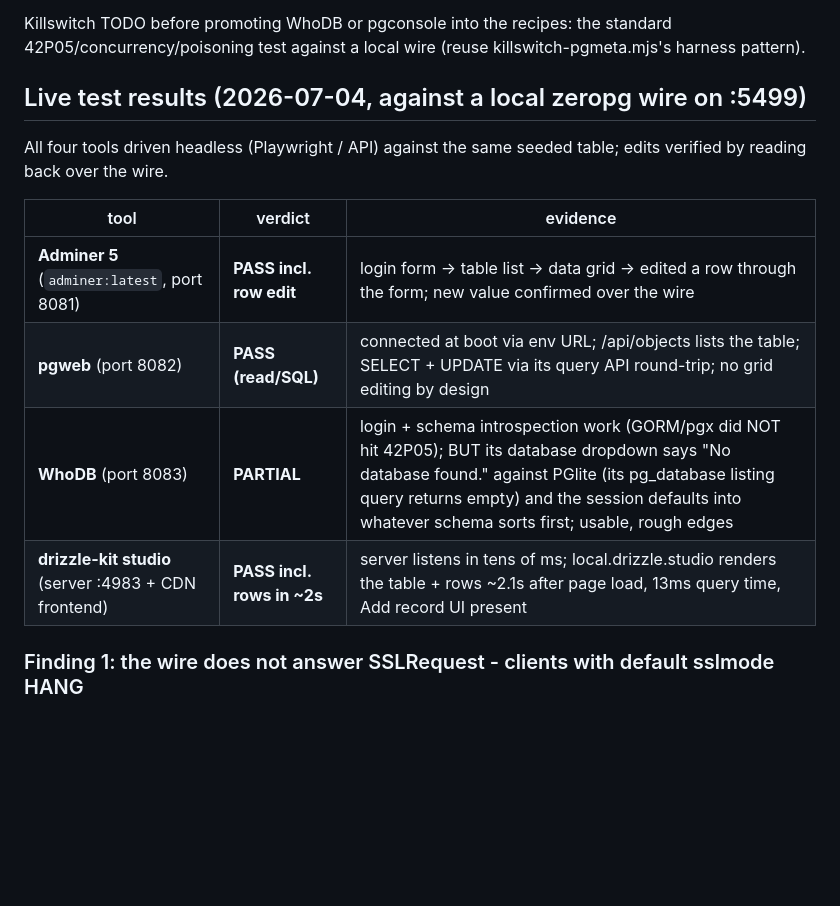
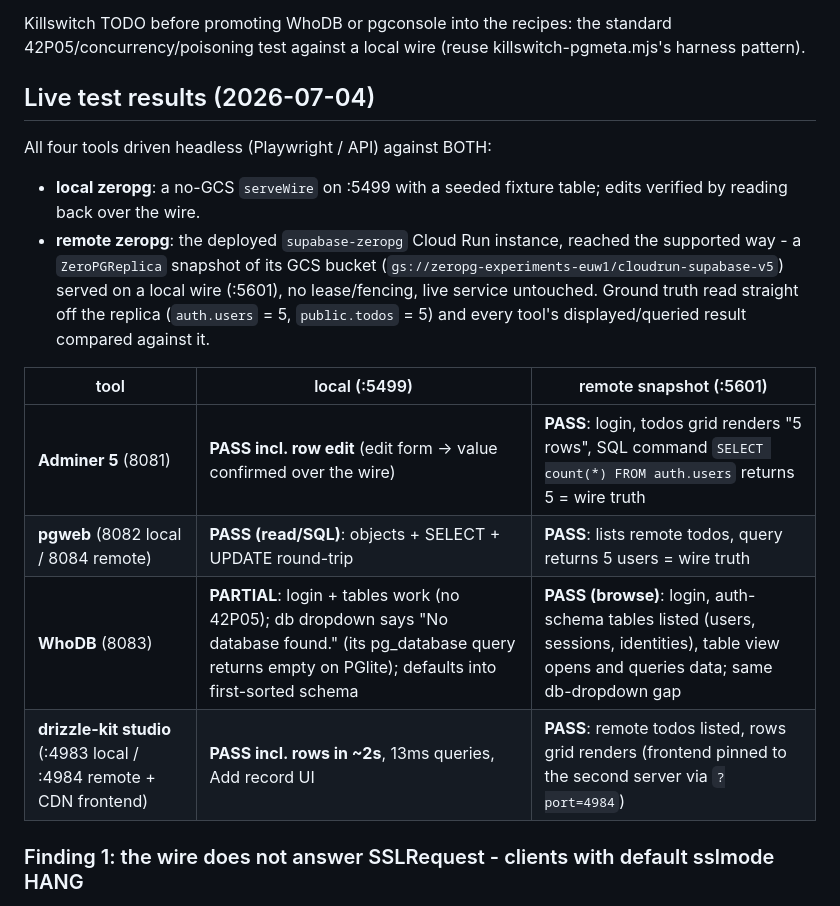
Before and after one commit to reisepass/zeropg, a Markdown page: docs/LIGHT-PG-EDITORS-SURVEY.md, the part around the change. Rendered like a GitHub page; blank space fills up the shorter version.

Commit message:
docs: editor survey - remote verification pass (ZeroPGReplica snapshot of supabase-zeropg); all four tools log in + query against both local and remote wires

```diff
--- a/docs/LIGHT-PG-EDITORS-SURVEY.md
+++ b/docs/LIGHT-PG-EDITORS-SURVEY.md
@@ -63,17 +63,25 @@ Killswitch TODO before promoting WhoDB or pgconsole into the recipes: the
 standard 42P05/concurrency/poisoning test against a local wire (reuse
 killswitch-pgmeta.mjs's harness pattern).
 
-## Live test results (2026-07-04, against a local zeropg wire on :5499)
+## Live test results (2026-07-04)
 
-All four tools driven headless (Playwright / API) against the same seeded table;
-edits verified by reading back over the wire.
+All four tools driven headless (Playwright / API) against BOTH:
 
-| tool | verdict | evidence |
+- **local zeropg**: a no-GCS `serveWire` on :5499 with a seeded fixture table;
+  edits verified by reading back over the wire.
+- **remote zeropg**: the deployed `supabase-zeropg` Cloud Run instance, reached
+  the supported way - a `ZeroPGReplica` snapshot of its GCS bucket
+  (`gs://zeropg-experiments-euw1/cloudrun-supabase-v5`) served on a local wire
+  (:5601), no lease/fencing, live service untouched. Ground truth read straight
+  off the replica (`auth.users` = 5, `public.todos` = 5) and every tool's
+  displayed/queried result compared against it.
+
+| tool | local (:5499) | remote snapshot (:5601) |
 |---|---|---|
-| **Adminer 5** (`adminer:latest`, port 8081) | **PASS incl. row edit** | login form -> table list -> data grid -> edited a row through the form; new value confirmed over the wire |
-| **pgweb** (port 8082) | **PASS (read/SQL)** | connected at boot via env URL; /api/objects lists the table; SELECT + UPDATE via its query API round-trip; no grid editing by design |
-| **WhoDB** (port 8083) | **PARTIAL** | login + schema introspection work (GORM/pgx did NOT hit 42P05); BUT its database dropdown says "No database found." against PGlite (its pg_database listing query returns empty) and the session defaults into whatever schema sorts first; usable, rough edges |
-| **drizzle-kit studio** (server :4983 + CDN frontend) | **PASS incl. rows in ~2s** | server listens in tens of ms; local.drizzle.studio renders the table + rows ~2.1s after page load, 13ms query time, Add record UI present |
+| **Adminer 5** (8081) | **PASS incl. row edit** (edit form -> value confirmed over the wire) | **PASS**: login, todos grid renders "5 rows", SQL command `SELECT count(*) FROM auth.users` returns 5 = wire truth |
+| **pgweb** (8082 local / 8084 remote) | **PASS (read/SQL)**: objects + SELECT + UPDATE round-trip | **PASS**: lists remote todos, query returns 5 users = wire truth |
+| **WhoDB** (8083) | **PARTIAL**: login + tables work (no 42P05); db dropdown says "No database found." (its pg_database query returns empty on PGlite); defaults into first-sorted schema | **PASS (browse)**: login, auth-schema tables listed (users, sessions, identities), table view opens and queries data; same db-dropdown gap |
+| **drizzle-kit studio** (:4983 local / :4984 remote + CDN frontend) | **PASS incl. rows in ~2s**, 13ms queries, Add record UI | **PASS**: remote todos listed, rows grid renders (frontend pinned to the second server via `?port=4984`) |
 
 ### Finding 1: the wire does not answer SSLRequest - clients with default sslmode HANG
 
```
